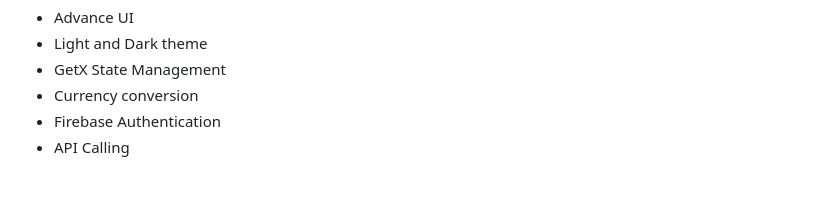
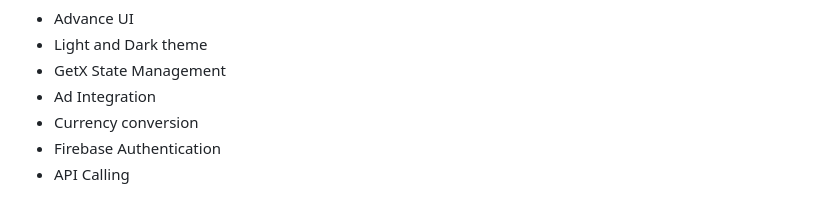
Before and after one commit to bhayanimeet/flutter_currency_app, a Markdown page: README.md, the part around the change. GitHub-like rendering.

```diff
--- a/README.md
+++ b/README.md
@@ -12,6 +12,7 @@
 - Advance UI
 - Light and Dark theme
 - GetX State Management
+- Ad Integration
 - Currency conversion
 - Firebase Authentication
 - API Calling
```
